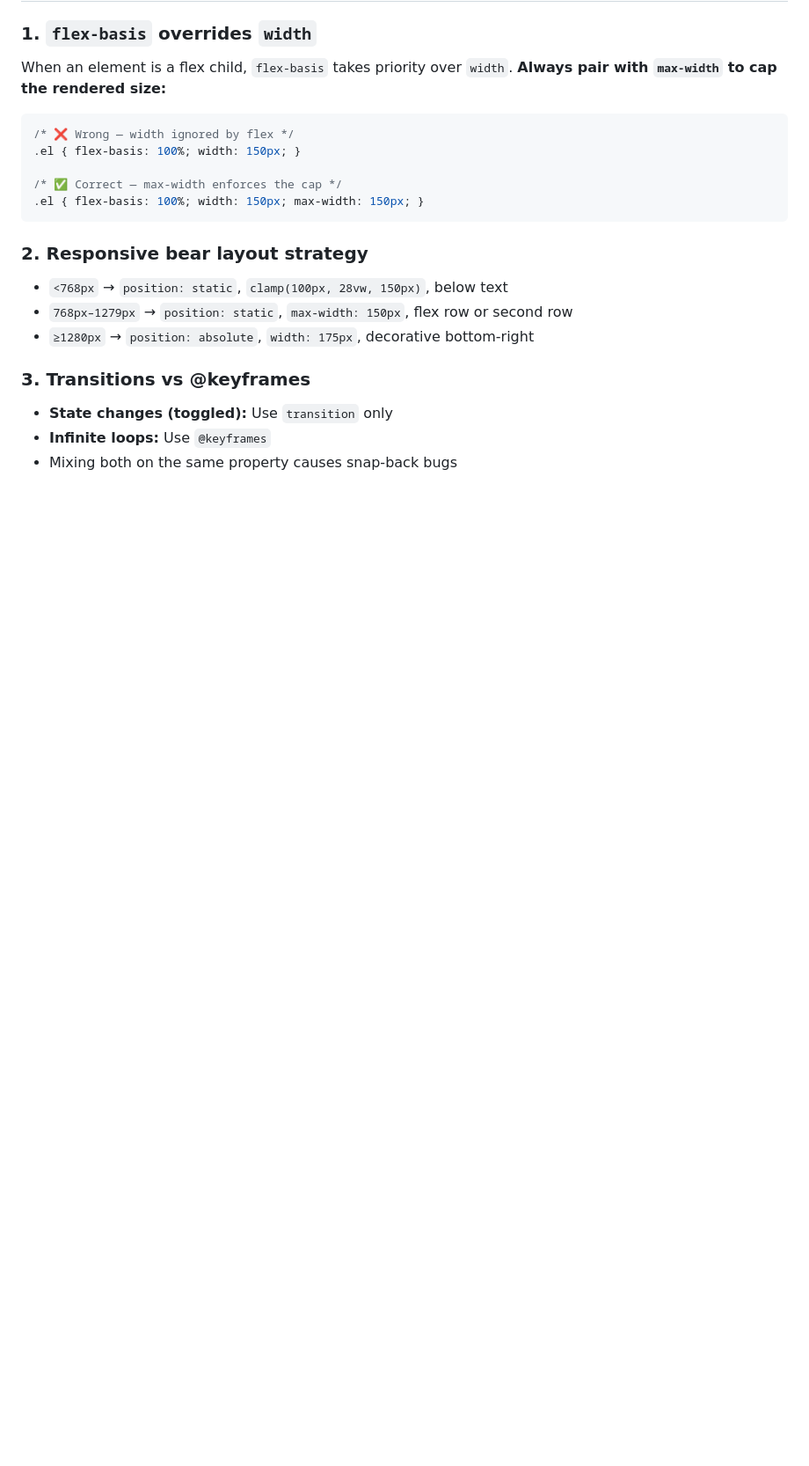
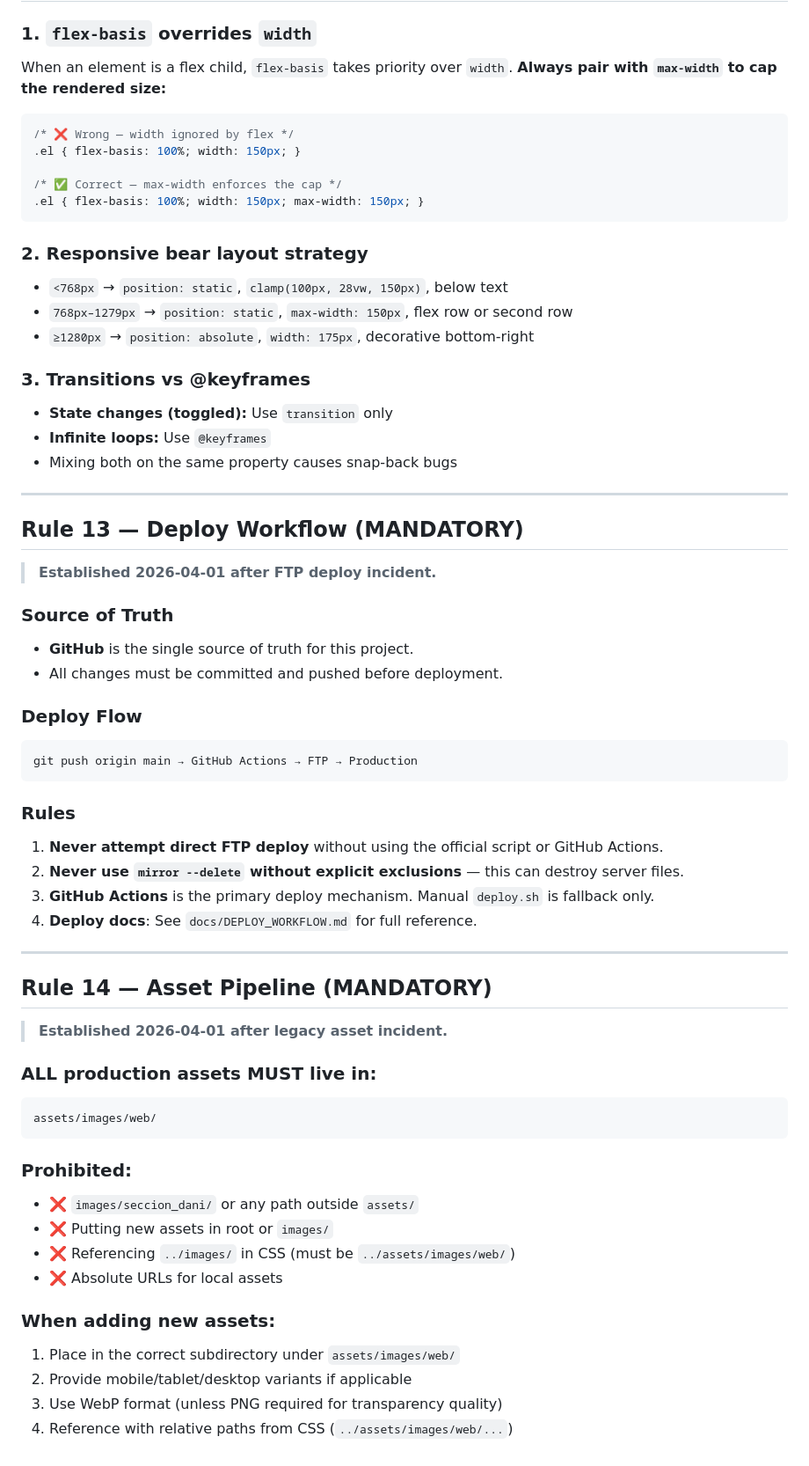
Before and after one commit to minorcortes/tedaniel-minorcortes, a Markdown page: docs/AGENT_RULES.md, the part around one of its changes. Shown at 88% size. Drawn GitHub-style; blank space fills up the shorter version.

````diff
--- a/docs/AGENT_RULES.md
+++ b/docs/AGENT_RULES.md
@@ -132,3 +134,47 @@ When an element is a flex child, `flex-basis` takes priority over `width`.
 - **State changes (toggled):** Use `transition` only
 - **Infinite loops:** Use `@keyframes`
 - Mixing both on the same property causes snap-back bugs
+
+---
+
+## Rule 13 — Deploy Workflow (MANDATORY)
+
+> **Established 2026-04-01 after FTP deploy incident.**
+
+### Source of Truth
+- **GitHub** is the single source of truth for this project.
+- All changes must be committed and pushed before deployment.
+
+### Deploy Flow
+```
+git push origin main → GitHub Actions → FTP → Production
+```
+
+### Rules
+1. **Never attempt direct FTP deploy** without using the official script or GitHub Actions.
+2. **Never use `mirror --delete` without explicit exclusions** — this can destroy server files.
+3. **GitHub Actions** is the primary deploy mechanism. Manual `deploy.sh` is fallback only.
+4. **Deploy docs**: See `docs/DEPLOY_WORKFLOW.md` for full reference.
+
+---
+
+## Rule 14 — Asset Pipeline (MANDATORY)
+
+> **Established 2026-04-01 after legacy asset incident.**
+
+### ALL production assets MUST live in:
+```
+assets/images/web/
+```
+
+### Prohibited:
+- ❌ `images/seccion_dani/` or any path outside `assets/`
+- ❌ Putting new assets in root or `images/`
+- ❌ Referencing `../images/` in CSS (must be `../assets/images/web/`)
+- ❌ Absolute URLs for local assets
+
+### When adding new assets:
+1. Place in the correct subdirectory under `assets/images/web/`
+2. Provide mobile/tablet/desktop variants if applicable
+3. Use WebP format (unless PNG required for transparency quality)
+4. Reference with relative paths from CSS (`../assets/images/web/...`)
````
Also changed, not shown: other parts of docs/AGENT_RULES.md (+8 -6 lines), docs/DEPLOY_WORKFLOW.md (added, +149 -0 lines), docs/PROJECT_CONTEXT.md (+39 -17 lines).
